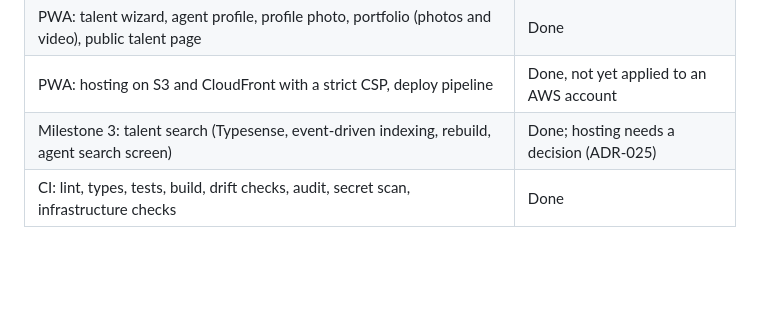
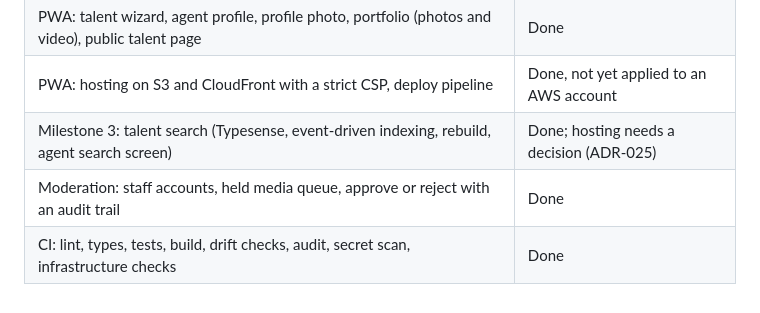
Before and after one commit to belloibrahv/raising-talents, a Markdown page: README.md, the part around the change. GitHub-like rendering; blank space fills up the shorter version.

Commit message:
docs: add the moderation runbook
Co-Authored-By: Claude Opus 5.5 <noreply@anthropic.com>

```diff
--- a/README.md
+++ b/README.md
@@ -189,4 +189,5 @@ Milestone 1, foundations.
 | PWA: talent wizard, agent profile, profile photo, portfolio (photos and video), public talent page            | Done                                     |
 | PWA: hosting on S3 and CloudFront with a strict CSP, deploy pipeline                                          | Done, not yet applied to an AWS account  |
 | Milestone 3: talent search (Typesense, event-driven indexing, rebuild, agent search screen)                   | Done; hosting needs a decision (ADR-025) |
+| Moderation: staff accounts, held media queue, approve or reject with an audit trail                           | Done                                     |
 | CI: lint, types, tests, build, drift checks, audit, secret scan, infrastructure checks                        | Done                                     |
```
Also changed, not shown: docs/runbooks/moderation.md (added, +35 -0 lines).
